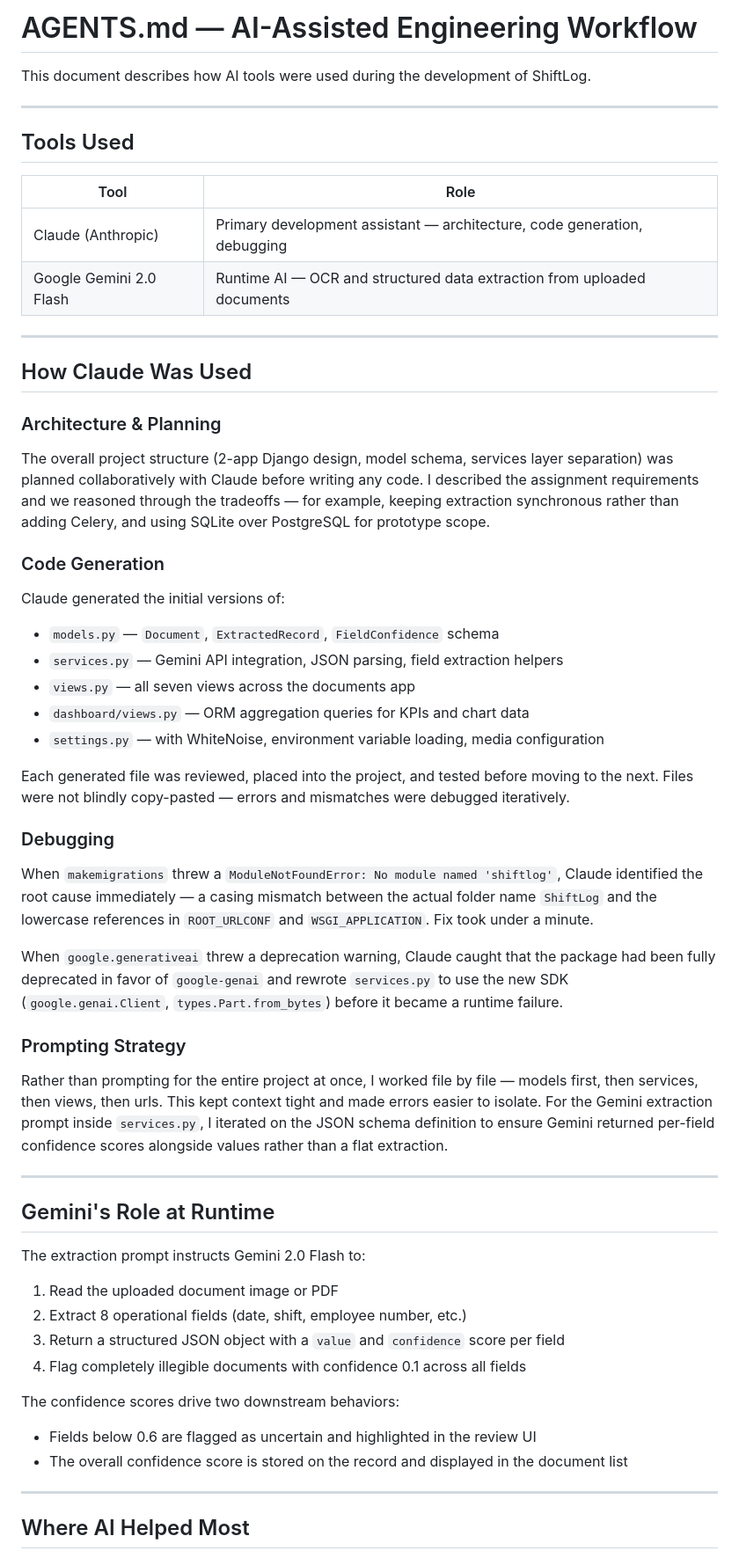
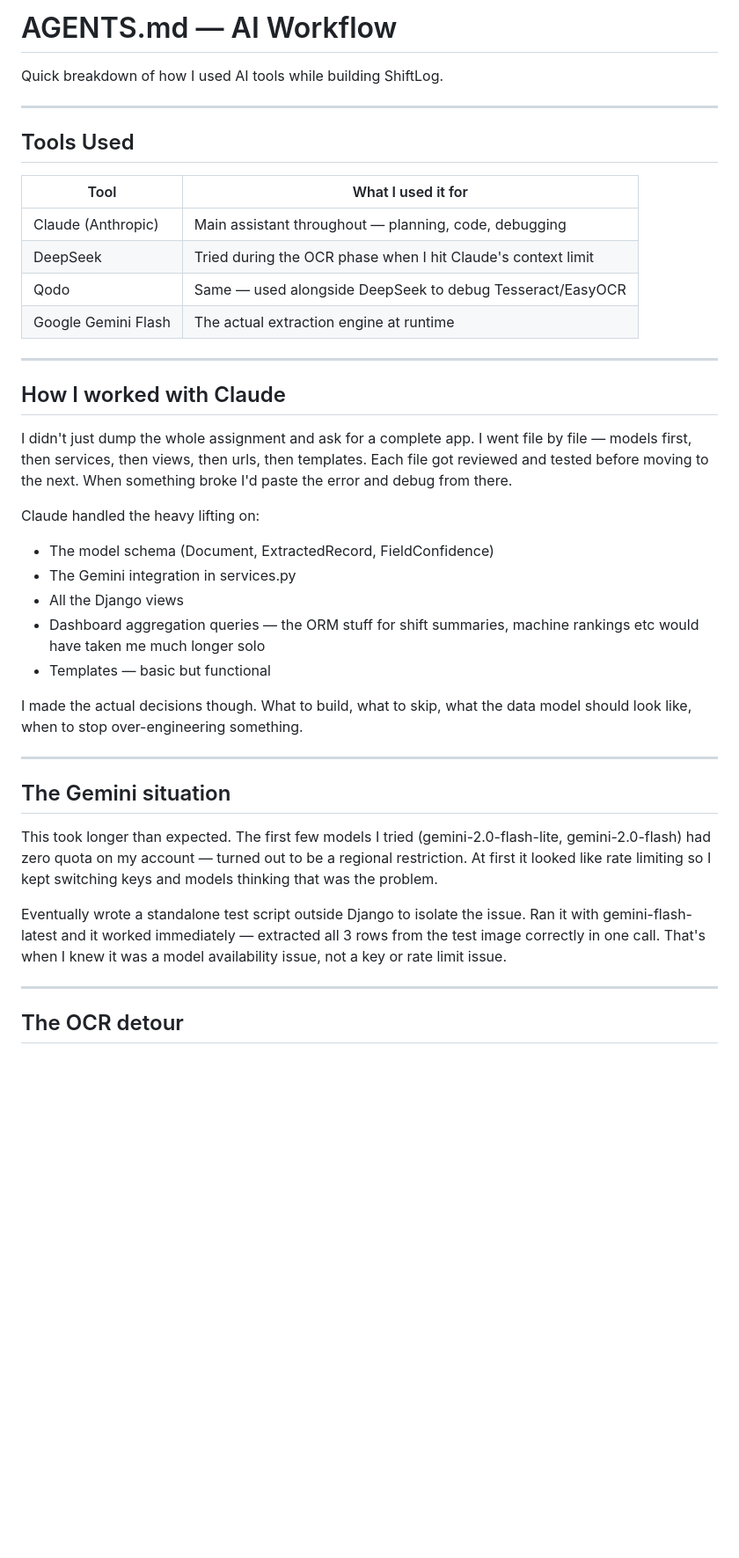
Before and after one commit to SahilRpanjwani/ShiftLog, a Markdown page: AGENTS.md, the part around one of its changes. Shown at 88% size. Rendered like a GitHub page; blank space fills up the shorter version.

Commit message:
update AGENTS.md with full workflow including OCR detour and multi-tool usage

```diff
--- a/AGENTS.md
+++ b/AGENTS.md
@@ -1,56 +1,42 @@
-# AGENTS.md — AI-Assisted Engineering Workflow
+# AGENTS.md — AI Workflow
 
-This document describes how AI tools were used during the development of ShiftLog.
+Quick breakdown of how I used AI tools while building ShiftLog.
 
 ---
 
 ## Tools Used
 
-| Tool | Role |
+| Tool | What I used it for |
 |---|---|
-| Claude (Anthropic) | Primary development assistant — architecture, code generation, debugging |
-| Google Gemini 2.0 Flash | Runtime AI — OCR and structured data extraction from uploaded documents |
+| Claude (Anthropic) | Main assistant throughout — planning, code, debugging |
+| DeepSeek | Tried during the OCR phase when I hit Claude's context limit |
+| Qodo | Same — used alongside DeepSeek to debug Tesseract/EasyOCR |
+| Google Gemini Flash | The actual extraction engine at runtime |
 
 ---
 
-## How Claude Was Used
+## How I worked with Claude
 
-### Architecture & Planning
-The overall project structure (2-app Django design, model schema, services layer separation) was planned collaboratively with Claude before writing any code. I described the assignment requirements and we reasoned through the tradeoffs — for example, keeping extraction synchronous rather than adding Celery, and using SQLite over PostgreSQL for prototype scope.
+I didn't just dump the whole assignment and ask for a complete app. I went file by file — models first, then services, then views, then urls, then templates. Each file got reviewed and tested before moving to the next. When something broke I'd paste the error and debug from there.
 
-### Code Generation
-Claude generated the initial versions of:
-- `models.py` — `Document`, `ExtractedRecord`, `FieldConfidence` schema
-- `services.py` — Gemini API integration, JSON parsing, field extraction helpers
-- `views.py` — all seven views across the documents app
-- `dashboard/views.py` — ORM aggregation queries for KPIs and chart data
-- `settings.py` — with WhiteNoise, environment variable loading, media configuration
+Claude handled the heavy lifting on:
+- The model schema (Document, ExtractedRecord, FieldConfidence)
+- The Gemini integration in services.py
+- All the Django views
+- Dashboard aggregation queries — the ORM stuff for shift summaries, machine rankings etc would have taken me much longer solo
+- Templates — basic but functional
 
-Each generated file was reviewed, placed into the project, and tested before moving to the next. Files were not blindly copy-pasted — errors and mismatches were debugged iteratively.
-
-### Debugging
-When `makemigrations` threw a `ModuleNotFoundError: No module named 'shiftlog'`, Claude identified the root cause immediately — a casing mismatch between the actual folder name `ShiftLog` and the lowercase references in `ROOT_URLCONF` and `WSGI_APPLICATION`. Fix took under a minute.
-
-When `google.generativeai` threw a deprecation warning, Claude caught that the package had been fully deprecated in favor of `google-genai` and rewrote `services.py` to use the new SDK (`google.genai.Client`, `types.Part.from_bytes`) before it became a runtime failure.
-
-### Prompting Strategy
-Rather than prompting for the entire project at once, I worked file by file — models first, then services, then views, then urls. This kept context tight and made errors easier to isolate. For the Gemini extraction prompt inside `services.py`, I iterated on the JSON schema definition to ensure Gemini returned per-field confidence scores alongside values rather than a flat extraction.
+I made the actual decisions though. What to build, what to skip, what the data model should look like, when to stop over-engineering something.
 
 ---
 
-## Gemini's Role at Runtime
+## The Gemini situation
 
-The extraction prompt instructs Gemini 2.0 Flash to:
-1. Read the uploaded document image or PDF
-2. Extract 8 operational fields (date, shift, employee number, etc.)
-3. Return a structured JSON object with a `value` and `confidence` score per field
-4. Flag completely illegible documents with confidence 0.1 across all fields
+This took longer than expected. The first few models I tried (gemini-2.0-flash-lite, gemini-2.0-flash) had zero quota on my account — turned out to be a regional restriction. At first it looked like rate limiting so I kept switching keys and models thinking that was the problem.
 
-The confidence scores drive two downstream behaviors:
-- Fields below 0.6 are flagged as uncertain and highlighted in the review UI
-- The overall confidence score is stored on the record and displayed in the document list
+Eventually wrote a standalone test script outside Django to isolate the issue. Ran it with gemini-flash-latest and it worked immediately — extracted all 3 rows from the test image correctly in one call. That's when I knew it was a model availability issue, not a key or rate limit issue.
 
 ---
 
-## Where AI Helped Most
+## The OCR detour
 
```
Also changed, not shown: other parts of AGENTS.md (+25 -17 lines).
